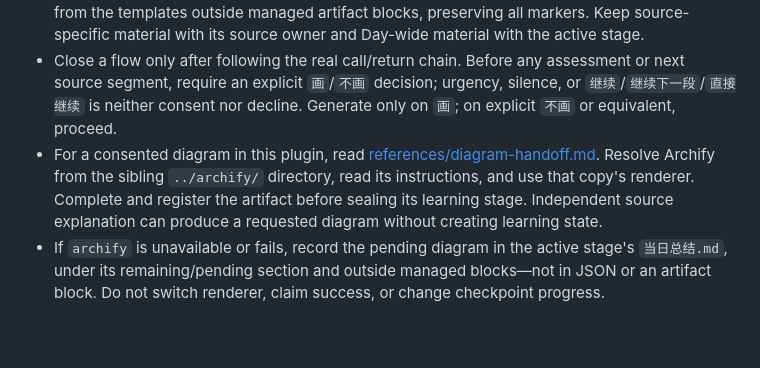
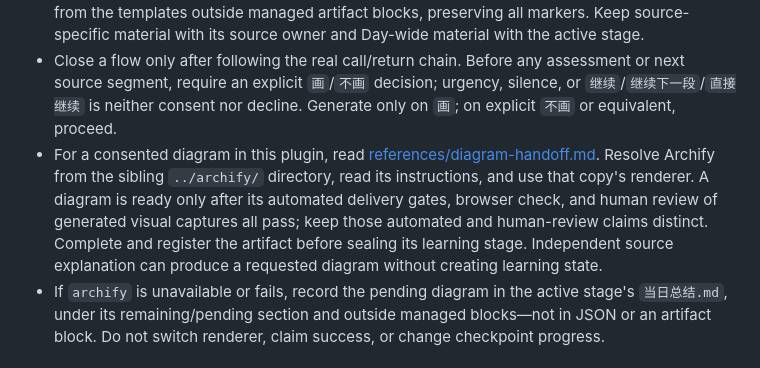
Before and after one commit to Xuermosi/source-code-learning-plugin, a Markdown page: skills/source-code-learning-coach/SKILL.md, the part around the change. Rendered like a GitHub page; blank space fills up the shorter version.

Commit message:
docs: require diagram visual review gates

```diff
--- a/skills/source-code-learning-coach/SKILL.md
+++ b/skills/source-code-learning-coach/SKILL.md
@@ -32,7 +32,7 @@ Resolve `<coach-root>` from the installed location of this `SKILL.md`; all refer
 - Follow one small real call-and-return flow at a time. Do not initiate an assessment or oral drill before that flow is closed; learners may ask questions at any time.
 - Use the CLI for init, source registration, resume markers, checkpoints, artifacts, and state projection; never edit `学习状态.json` directly. `DayXX/学习单元.md` is a human-authored, marker-free Day-plan file. Edit it and Q&A, source-guide, and Day-summary human-authored areas from the templates outside managed artifact blocks, preserving all markers. Keep source-specific material with its source owner and Day-wide material with the active stage.
 - Close a flow only after following the real call/return chain. Before any assessment or next source segment, require an explicit `画`/`不画` decision; urgency, silence, or `继续`/`继续下一段`/`直接继续` is neither consent nor decline. Generate only on `画`; on explicit `不画` or equivalent, proceed.
-- For a consented diagram in this plugin, read [references/diagram-handoff.md](references/diagram-handoff.md). Resolve Archify from the sibling `../archify/` directory, read its instructions, and use that copy's renderer. Complete and register the artifact before sealing its learning stage. Independent source explanation can produce a requested diagram without creating learning state.
+- For a consented diagram in this plugin, read [references/diagram-handoff.md](references/diagram-handoff.md). Resolve Archify from the sibling `../archify/` directory, read its instructions, and use that copy's renderer. A diagram is ready only after its automated delivery gates, browser check, and human review of generated visual captures all pass; keep those automated and human-review claims distinct. Complete and register the artifact before sealing its learning stage. Independent source explanation can produce a requested diagram without creating learning state.
 - If `archify` is unavailable or fails, record the pending diagram in the active stage's `当日总结.md`, under its remaining/pending section and outside managed blocks—not in JSON or an artifact block. Do not switch renderer, claim success, or change checkpoint progress.
 
 ## Boundaries and publication
```
Also changed, not shown: 1 other file.
